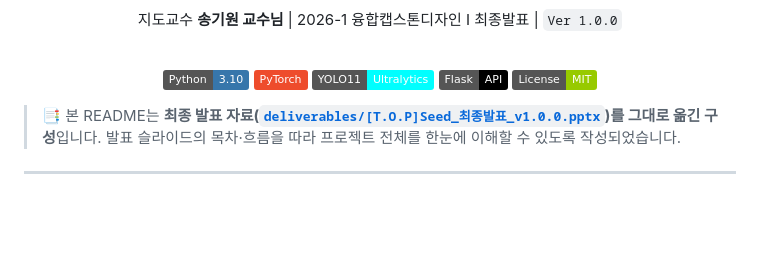
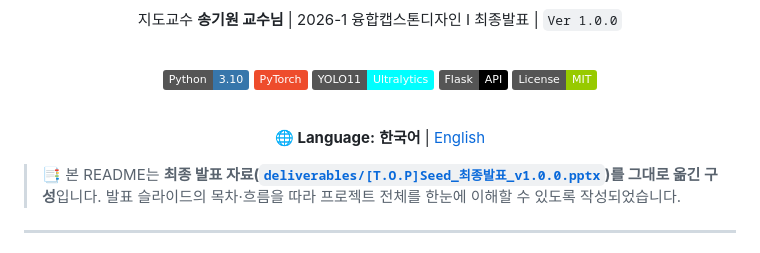
Before and after one commit to MoriochoRadio/seed-project, a Markdown page: README.md, the part around the change. Rendered like a GitHub page; badges without logos; blank space fills up the shorter version.

```diff
--- a/README.md
+++ b/README.md
@@ -19,6 +19,10 @@
 ![YOLO11](https://img.shields.io/badge/YOLO11-Ultralytics-00FFFF)
 ![Flask](https://img.shields.io/badge/Flask-API-000000?logo=flask&logoColor=white)
 ![License](https://img.shields.io/badge/License-MIT-green)
+
+<br>
+
+**🌐 Language:** **한국어** | [English](README.en.md)
 
 </div>
 
```
Also changed, not shown: README.en.md (added, +571 -0 lines).
